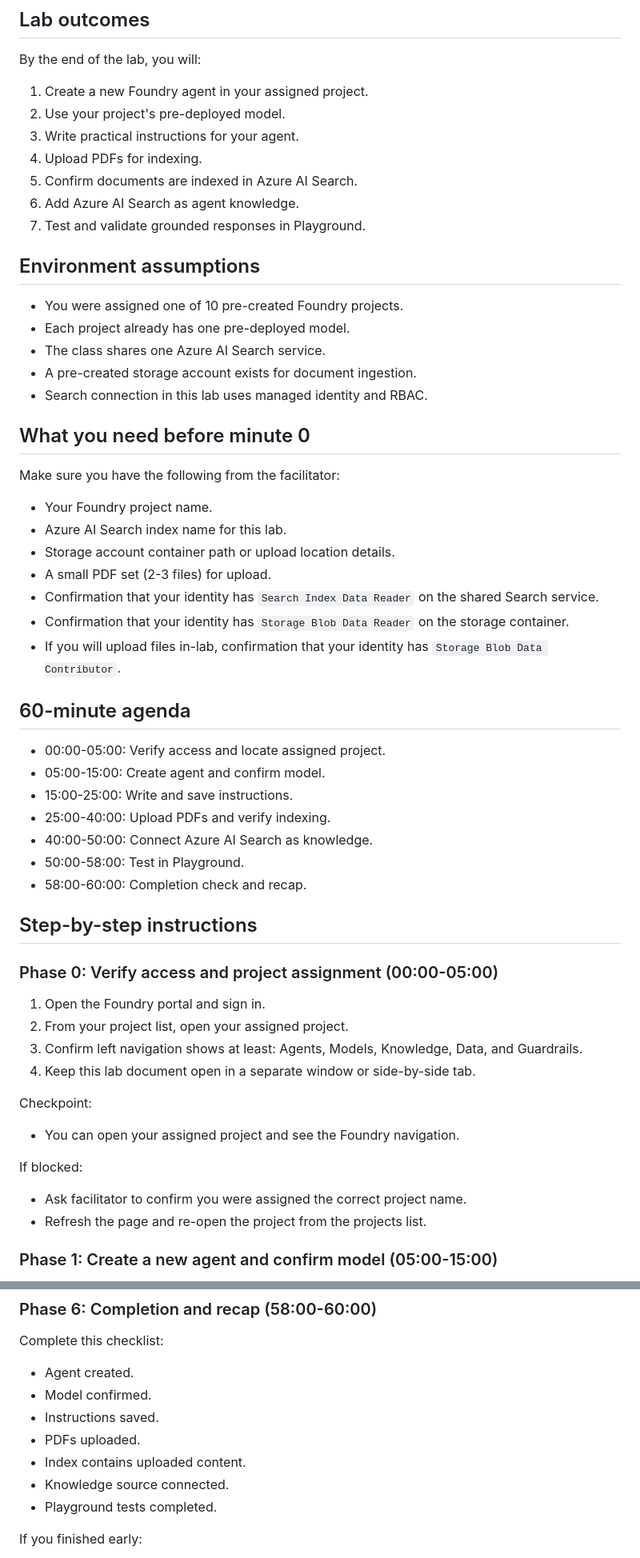
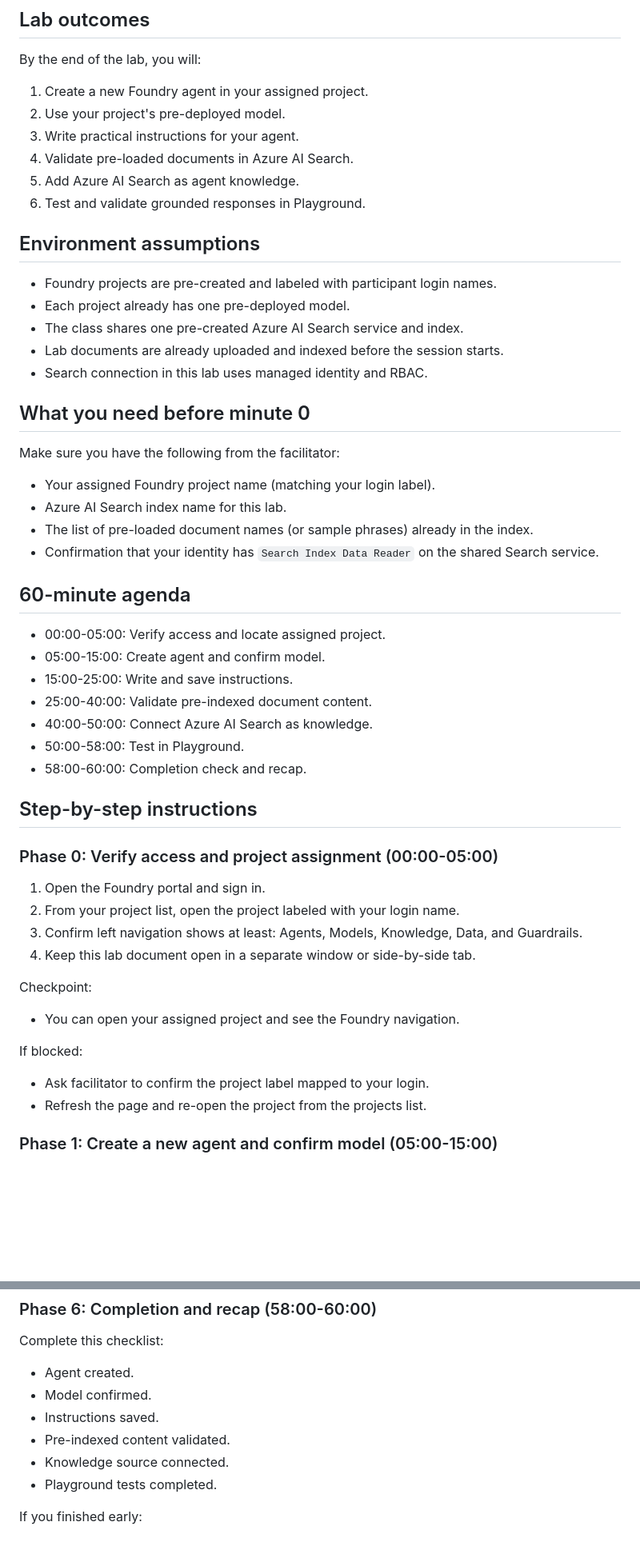
Before and after one commit to ricardo-msft-SE/may2026-thrivethursday, a Markdown page: docs/hands-on-lab-foundry-agent.md, 2 parts joined by grey strips. Shown at 80% size. Rendered like a GitHub page; blank space fills up the shorter version.

```diff
--- a/docs/hands-on-lab-foundry-agent.md
+++ b/docs/hands-on-lab-foundry-agent.md
@@ -11,37 +11,33 @@ By the end of the lab, you will:
 1. Create a new Foundry agent in your assigned project.
 2. Use your project's pre-deployed model.
 3. Write practical instructions for your agent.
-4. Upload PDFs for indexing.
-5. Confirm documents are indexed in Azure AI Search.
+4. Validate pre-loaded documents in Azure AI Search.
 6. Add Azure AI Search as agent knowledge.
 7. Test and validate grounded responses in Playground.
 
 ## Environment assumptions
 
-- You were assigned one of 10 pre-created Foundry projects.
+- Foundry projects are pre-created and labeled with participant login names.
 - Each project already has one pre-deployed model.
-- The class shares one Azure AI Search service.
-- A pre-created storage account exists for document ingestion.
+- The class shares one pre-created Azure AI Search service and index.
+- Lab documents are already uploaded and indexed before the session starts.
 - Search connection in this lab uses managed identity and RBAC.
 
 ## What you need before minute 0
 
 Make sure you have the following from the facilitator:
 
-- Your Foundry project name.
+- Your assigned Foundry project name (matching your login label).
 - Azure AI Search index name for this lab.
-- Storage account container path or upload location details.
-- A small PDF set (2-3 files) for upload.
+- The list of pre-loaded document names (or sample phrases) already in the index.
 - Confirmation that your identity has `Search Index Data Reader` on the shared Search service.
-- Confirmation that your identity has `Storage Blob Data Reader` on the storage container.
-- If you will upload files in-lab, confirmation that your identity has `Storage Blob Data Contributor`.
 
 ## 60-minute agenda
 
 - 00:00-05:00: Verify access and locate assigned project.
 - 05:00-15:00: Create agent and confirm model.
 - 15:00-25:00: Write and save instructions.
-- 25:00-40:00: Upload PDFs and verify indexing.
+- 25:00-40:00: Validate pre-indexed document content.
 - 40:00-50:00: Connect Azure AI Search as knowledge.
 - 50:00-58:00: Test in Playground.
 - 58:00-60:00: Completion check and recap.
@@ -51,7 +47,7 @@ Make sure you have the following from the facilitator:
 ### Phase 0: Verify access and project assignment (00:00-05:00)
 
 1. Open the Foundry portal and sign in.
-2. From your project list, open your assigned project.
+2. From your project list, open the project labeled with your login name.
 3. Confirm left navigation shows at least: Agents, Models, Knowledge, Data, and Guardrails.
 4. Keep this lab document open in a separate window or side-by-side tab.
 
@@ -61,7 +57,7 @@ Checkpoint:
 
 If blocked:
 
-- Ask facilitator to confirm you were assigned the correct project name.
+- Ask facilitator to confirm the project label mapped to your login.
 - Refresh the page and re-open the project from the projects list.
 
 ### Phase 1: Create a new agent and confirm model (05:00-15:00)
@@ -209,8 +203,7 @@ Complete this checklist:
 - Agent created.
 - Model confirmed.
 - Instructions saved.
-- PDFs uploaded.
-- Index contains uploaded content.
+- Pre-indexed content validated.
 - Knowledge source connected.
 - Playground tests completed.
 
```
Also changed, not shown: other parts of docs/hands-on-lab-foundry-agent.md (+17 -21 lines), docs/demo-runbook.md (+12 -15 lines), docs/talking-points.md (+4 -4 lines).
